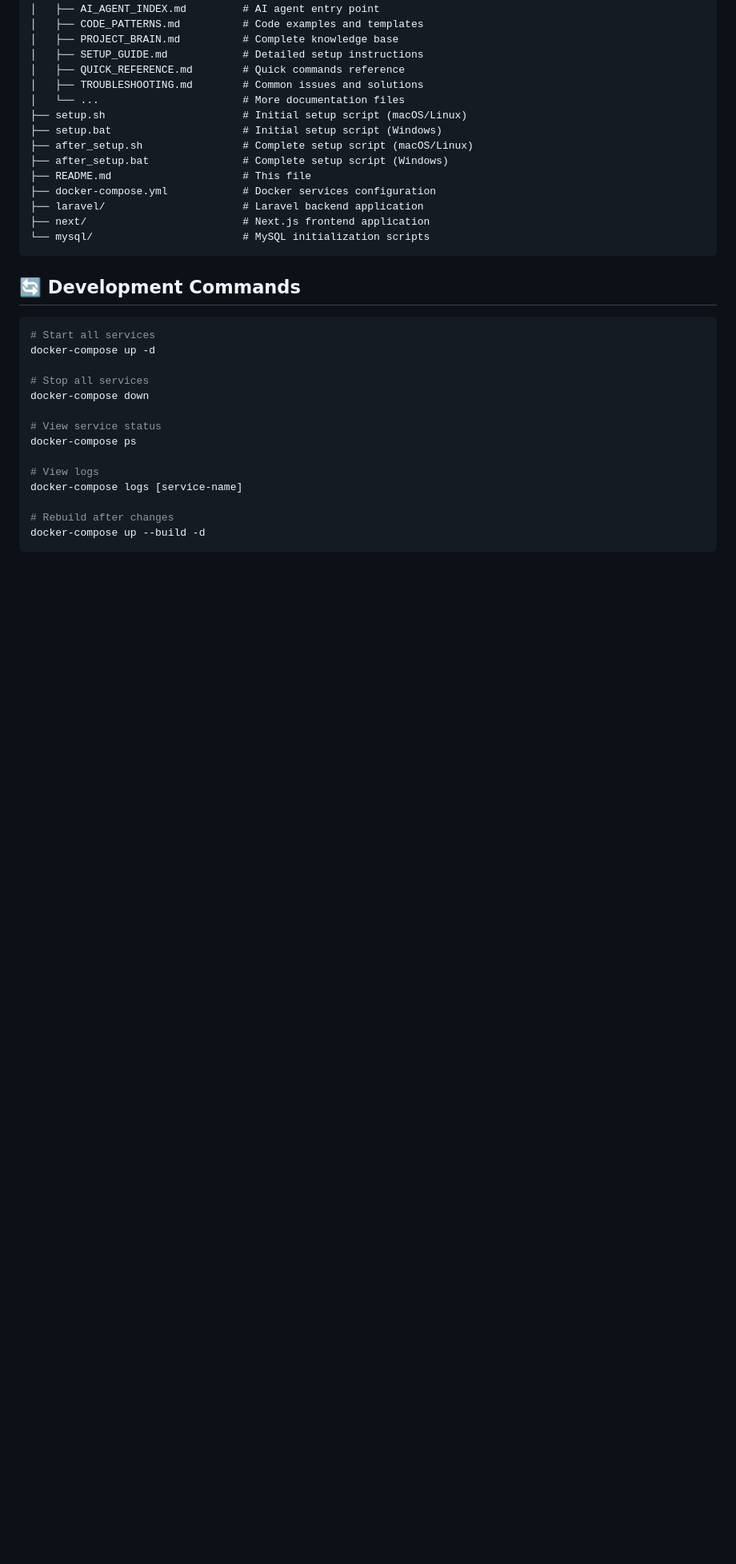
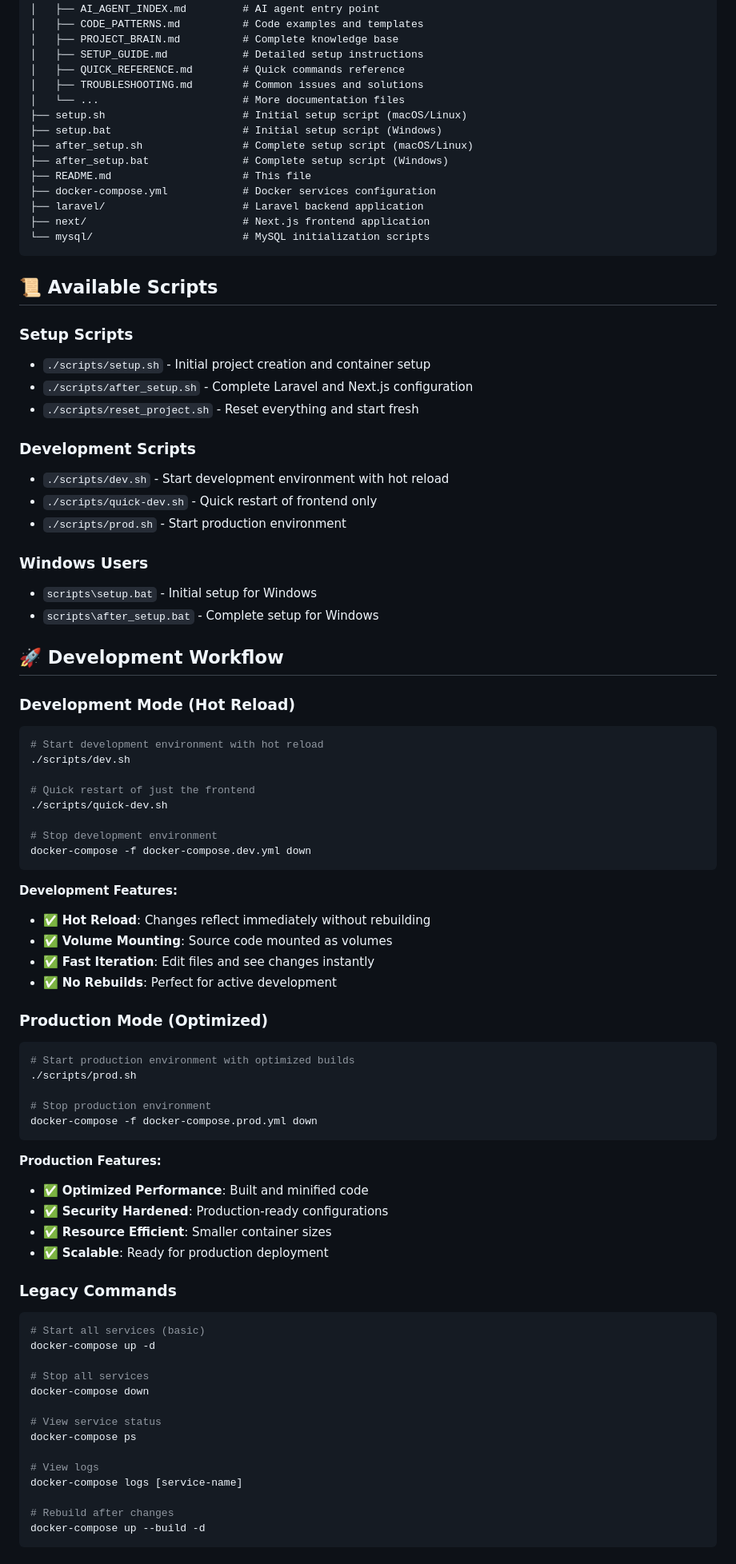
Before and after one commit to Nillkabbo/dockerize-laravel-nextjs_app, a Markdown page: README.md, the part around one of its changes. Shown at 80% size. Rendered like a GitHub page; blank space fills up the shorter version.

````diff
--- a/README.md
+++ b/README.md
@@ -142,10 +177,60 @@ laravel_next_mysql_play/
 └── mysql/                        # MySQL initialization scripts
 ```
 
-## 🔄 Development Commands
+## 📜 Available Scripts
 
+### **Setup Scripts**
+- `./scripts/setup.sh` - Initial project creation and container setup
+- `./scripts/after_setup.sh` - Complete Laravel and Next.js configuration
+- `./scripts/reset_project.sh` - Reset everything and start fresh
+
+### **Development Scripts**
+- `./scripts/dev.sh` - Start development environment with hot reload
+- `./scripts/quick-dev.sh` - Quick restart of frontend only
+- `./scripts/prod.sh` - Start production environment
+
+### **Windows Users**
+- `scripts\setup.bat` - Initial setup for Windows
+- `scripts\after_setup.bat` - Complete setup for Windows
+
+## 🚀 Development Workflow
+
+### **Development Mode (Hot Reload)**
 ```bash
-# Start all services
+# Start development environment with hot reload
+./scripts/dev.sh
+
+# Quick restart of just the frontend
+./scripts/quick-dev.sh
+
+# Stop development environment
+docker-compose -f docker-compose.dev.yml down
+```
+
+**Development Features:**
+- ✅ **Hot Reload**: Changes reflect immediately without rebuilding
+- ✅ **Volume Mounting**: Source code mounted as volumes
+- ✅ **Fast Iteration**: Edit files and see changes instantly
+- ✅ **No Rebuilds**: Perfect for active development
+
+### **Production Mode (Optimized)**
+```bash
+# Start production environment with optimized builds
+./scripts/prod.sh
+
+# Stop production environment
+docker-compose -f docker-compose.prod.yml down
+```
+
+**Production Features:**
+- ✅ **Optimized Performance**: Built and minified code
+- ✅ **Security Hardened**: Production-ready configurations
+- ✅ **Resource Efficient**: Smaller container sizes
+- ✅ **Scalable**: Ready for production deployment
+
+### **Legacy Commands**
+```bash
+# Start all services (basic)
 docker-compose up -d
 
 # Stop all services
````
Also changed, not shown: other parts of README.md (+98 -24 lines).
